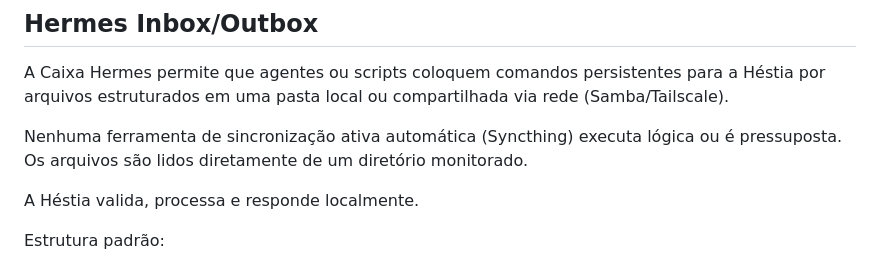
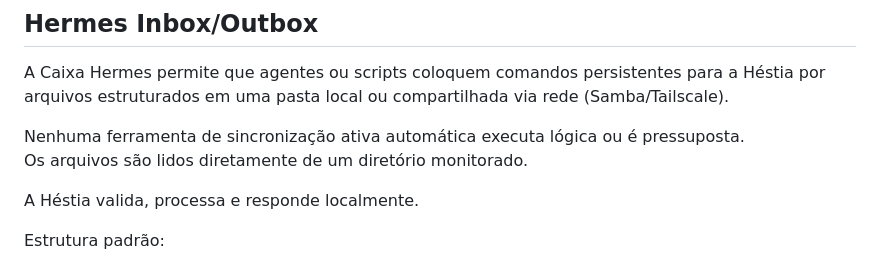
Before and after one commit to Tonyus-dev/hestia, a Markdown page: README.md, the part around the change. Rendered like a GitHub page.

Commit message:
docs: refine Hestia-Klio contract to match reality and eradicate Syncthing completely

```diff
--- a/README.md
+++ b/README.md
@@ -697,7 +697,7 @@ curl -X POST http://127.0.0.1:4517/api/llm/chat \
 
 A Caixa Hermes permite que agentes ou scripts coloquem comandos persistentes para a Héstia por arquivos estruturados em uma pasta local ou compartilhada via rede (Samba/Tailscale).
 
-Nenhuma ferramenta de sincronização ativa automática (Syncthing) executa lógica ou é pressuposta.<br>
+Nenhuma ferramenta de sincronização ativa automática executa lógica ou é pressuposta.<br>
 Os arquivos são lidos diretamente de um diretório monitorado.
 
 A Héstia valida, processa e responde localmente.
```
Also changed, not shown: docs/architecture/HESTIA_KLIO_CONTRACT.md (+60 -41 lines).
